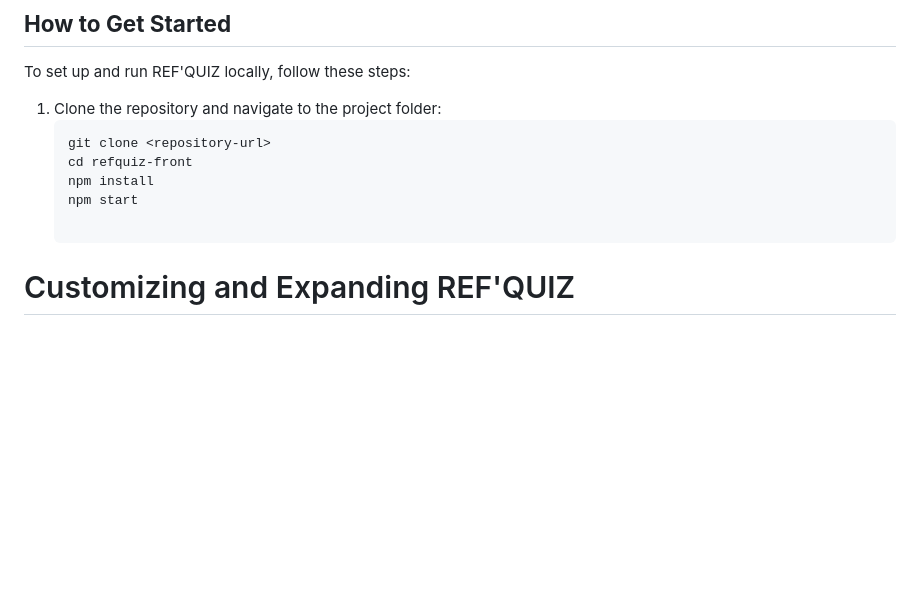
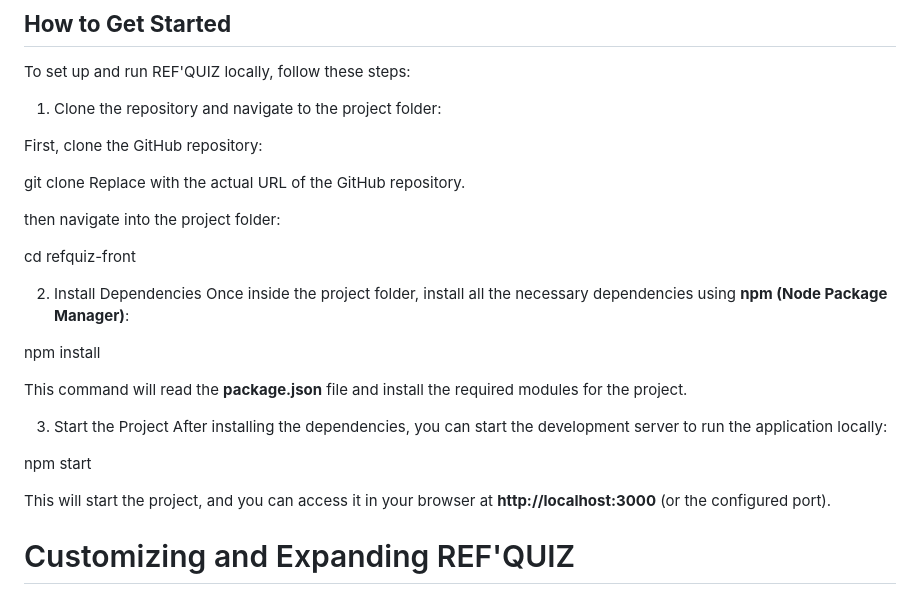
Before and after one commit to devxlabx/ref-quiz, a Markdown page: refquiz-front/README.md, the part around the change. GitHub-like rendering; blank space fills up the shorter version.

Commit message:
chore: Update README

````diff
--- a/refquiz-front/README.md
+++ b/refquiz-front/README.md
@@ -68,11 +68,29 @@ Reusable components, such as buttons, modals, and answer cards, are stored in a
 To set up and run REF'QUIZ locally, follow these steps:
 
 1. Clone the repository and navigate to the project folder:
-   ```bash
-   git clone <repository-url>
-   cd refquiz-front
-   npm install
-   npm start
+
+First, clone the GitHub repository:
+
+git clone <repository-url>
+Replace <repository-url> with the actual URL of the GitHub repository.
+
+then navigate into the project folder:
+
+cd refquiz-front
+
+2. Install Dependencies
+Once inside the project folder, install all the necessary dependencies using **npm (Node Package Manager)**:
+
+npm install
+
+This command will read the **package.json** file and install the required modules for the project.
+
+3. Start the Project
+After installing the dependencies, you can start the development server to run the application locally:
+
+npm start
+
+This will start the project, and you can access it in your browser at **http://localhost:3000** (or the configured port).
 
 # Customizing and Expanding REF'QUIZ
 
````
